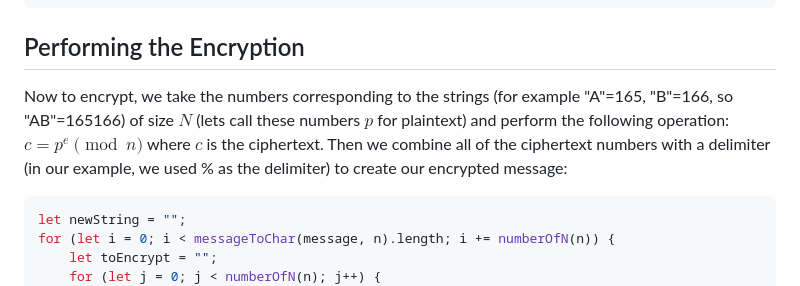
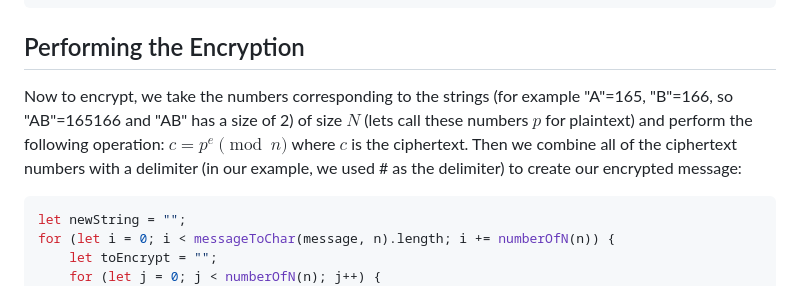
Before and after one commit to heightcalculator/Encryption, a Markdown page: README.md, the part around the change. GitHub-like rendering.

````diff
--- a/README.md
+++ b/README.md
@@ -139,7 +139,7 @@ function messageToChar(message, n) {
 ```
 
 ## Performing the Encryption
-Now to encrypt, we take the numbers corresponding to the strings (for example "A"=165, "B"=166, so "AB"=165166) of size $N$ (lets call these numbers $p$ for plaintext) and perform the following operation: $c = p^e \pmod{n}$ where $c$ is the ciphertext. Then we combine all of the ciphertext numbers with a delimiter (in our example, we used % as the delimiter) to create our encrypted message:
+Now to encrypt, we take the numbers corresponding to the strings (for example "A"=165, "B"=166, so "AB"=165166 and "AB" has a size of 2) of size $N$ (lets call these numbers $p$ for plaintext) and perform the following operation: $c = p^e \pmod{n}$ where $c$ is the ciphertext. Then we combine all of the ciphertext numbers with a delimiter (in our example, we used # as the delimiter) to create our encrypted message:
 ```js
 let newString = "";
 for (let i = 0; i < messageToChar(message, n).length; i += numberOfN(n)) {
````
